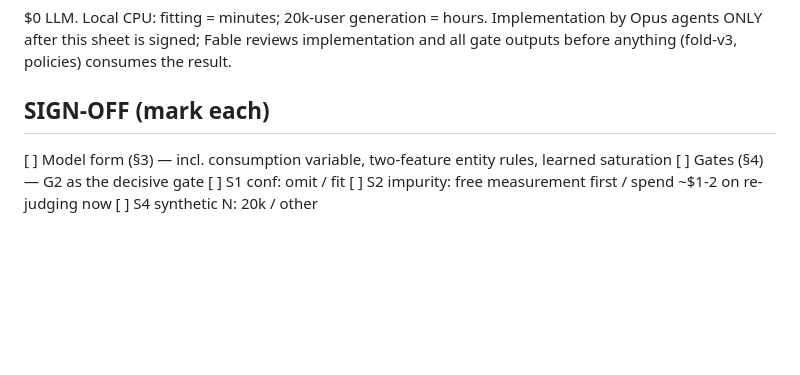
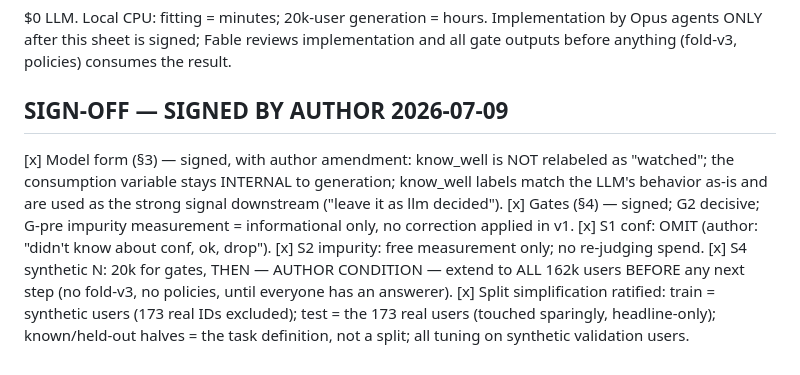
Before and after one commit to makarovaalexa-brch/casper, a Markdown page: DESIGN_SHEET_DISTILLED_ANSWERER.md, the part around the change. Rendered like a GitHub page; blank space fills up the shorter version.

Commit message:
D-ANS design sheet SIGNED (conf dropped; know_well as-LLM-decided; 20k gates then all-162k before next steps; split simplification ratified)
Co-Authored-By: Claude Opus 4.8 (1M context) <noreply@anthropic.com>

```diff
--- a/DESIGN_SHEET_DISTILLED_ANSWERER.md
+++ b/DESIGN_SHEET_DISTILLED_ANSWERER.md
@@ -83,9 +83,16 @@ $0 LLM. Local CPU: fitting = minutes; 20k-user generation = hours. Implementatio
 ONLY after this sheet is signed; Fable reviews implementation and all gate outputs before anything
 (fold-v3, policies) consumes the result.
 
-## SIGN-OFF (mark each)
-[ ] Model form (§3) — incl. consumption variable, two-feature entity rules, learned saturation
-[ ] Gates (§4) — G2 as the decisive gate
-[ ] S1 conf: omit / fit
-[ ] S2 impurity: free measurement first / spend ~$1-2 on re-judging now
-[ ] S4 synthetic N: 20k / other
+## SIGN-OFF — SIGNED BY AUTHOR 2026-07-09
+[x] Model form (§3) — signed, with author amendment: know_well is NOT relabeled as "watched"; the
+    consumption variable stays INTERNAL to generation; know_well labels match the LLM's behavior
+    as-is and are used as the strong signal downstream ("leave it as llm decided").
+[x] Gates (§4) — signed; G2 decisive; G-pre impurity measurement = informational only, no
+    correction applied in v1.
+[x] S1 conf: OMIT (author: "didn't know about conf, ok, drop").
+[x] S2 impurity: free measurement only; no re-judging spend.
+[x] S4 synthetic N: 20k for gates, THEN — AUTHOR CONDITION — extend to ALL 162k users BEFORE any
+    next step (no fold-v3, no policies, until everyone has an answerer).
+[x] Split simplification ratified: train = synthetic users (173 real IDs excluded); test = the 173
+    real users (touched sparingly, headline-only); known/held-out halves = the task definition,
+    not a split; all tuning on synthetic validation users.
```
